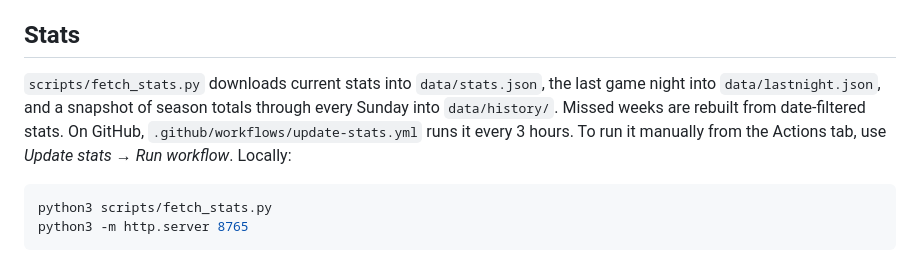
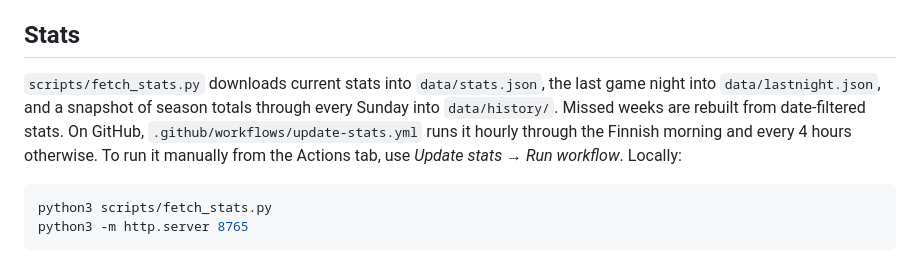
Before and after one commit to mikaelmauno-png/anari, a Markdown page: README.md, the part around the change. Rendered like a GitHub page.

Commit message:
README: current update schedule
Co-Authored-By: Claude Opus 5.5 <noreply@anthropic.com>

````diff
--- a/README.md
+++ b/README.md
@@ -46,7 +46,7 @@ Every drafted €/point player needs a cap hit. The €/point card shows how man
 
 ## Stats
 
-`scripts/fetch_stats.py` downloads current stats into `data/stats.json`, the last game night into `data/lastnight.json`, and a snapshot of season totals through every Sunday into `data/history/`. Missed weeks are rebuilt from date-filtered stats. On GitHub, `.github/workflows/update-stats.yml` runs it every 3 hours. To run it manually from the Actions tab, use *Update stats → Run workflow*. Locally:
+`scripts/fetch_stats.py` downloads current stats into `data/stats.json`, the last game night into `data/lastnight.json`, and a snapshot of season totals through every Sunday into `data/history/`. Missed weeks are rebuilt from date-filtered stats. On GitHub, `.github/workflows/update-stats.yml` runs it hourly through the Finnish morning and every 4 hours otherwise. To run it manually from the Actions tab, use *Update stats → Run workflow*. Locally:
 
 ```bash
 python3 scripts/fetch_stats.py
````
